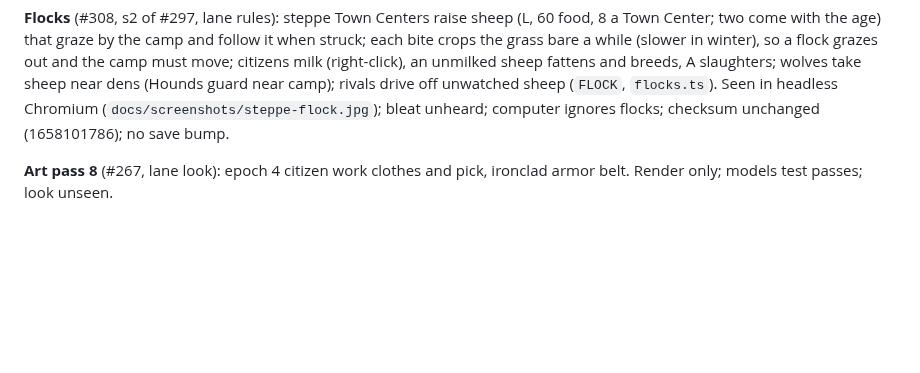
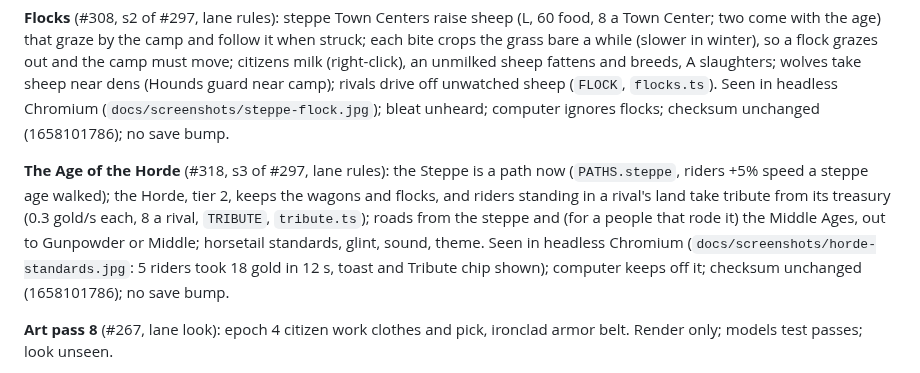
Before and after one commit to BuggsA/Ages-of-earth, a Markdown page: docs/status.md, the part around the change. Drawn GitHub-style; blank space fills up the shorter version.

```diff
--- a/docs/status.md
+++ b/docs/status.md
@@ -66,6 +66,8 @@ Merged since the last update: **the seeds board** (#137, closes #131: ideas nobo
 **The computer walks Total War** (#315, s5 of #299, lane ai): a war-people that walked Iron and Blood pitches a muster War Camp at home (`AI_BLOOD.home`), stays in Iron and Blood until its camps have trained the 12 (up to `patience`), turns Total War, and with `foes` enemy soldiers within `alarm` tiles of home calls citizens to arms at the nearest camp, keeping `held` at work. Tests only; 16-match Romans duel (35 min) never reached Total War, so no win-rate change; checksum unchanged (1658101786); browser not needed; no save bump.
 
 **Flocks** (#308, s2 of #297, lane rules): steppe Town Centers raise sheep (L, 60 food, 8 a Town Center; two come with the age) that graze by the camp and follow it when struck; each bite crops the grass bare a while (slower in winter), so a flock grazes out and the camp must move; citizens milk (right-click), an unmilked sheep fattens and breeds, A slaughters; wolves take sheep near dens (Hounds guard near camp); rivals drive off unwatched sheep (`FLOCK`, `flocks.ts`). Seen in headless Chromium (`docs/screenshots/steppe-flock.jpg`); bleat unheard; computer ignores flocks; checksum unchanged (1658101786); no save bump.
+
+**The Age of the Horde** (#318, s3 of #297, lane rules): the Steppe is a path now (`PATHS.steppe`, riders +5% speed a steppe age walked); the Horde, tier 2, keeps the wagons and flocks, and riders standing in a rival's land take tribute from its treasury (0.3 gold/s each, 8 a rival, `TRIBUTE`, `tribute.ts`); roads from the steppe and (for a people that rode it) the Middle Ages, out to Gunpowder or Middle; horsetail standards, glint, sound, theme. Seen in headless Chromium (`docs/screenshots/horde-standards.jpg`: 5 riders took 18 gold in 12 s, toast and Tribute chip shown); computer keeps off it; checksum unchanged (1658101786); no save bump.
 
 **Art pass 8** (#267, lane look): epoch 4 citizen work clothes and pick, ironclad armor belt. Render only; models test passes; look unseen.
 
```
Also changed, not shown: README.md (+1 -0 lines), docs/design-notes.md (+6 -0 lines), docs/log/2026-10-16-0020-horde.md (added, +11 -0 lines), docs/screenshots/horde-standards.jpg (added), 15 other files.
